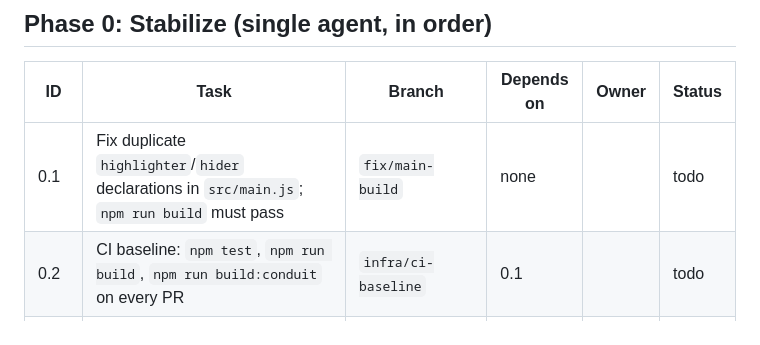
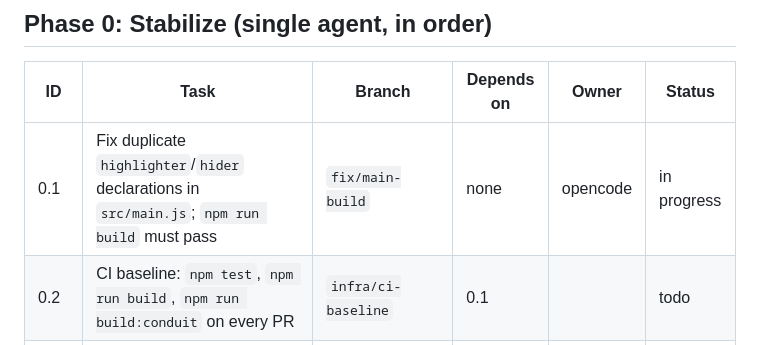
Before and after one commit to Ntifragility/Project_Bim-Tracker, a Markdown page: docs/TASKS.md, the part around the change. Rendered like a GitHub page.

Commit message:
chore: claim task 0.1 (fix/main-build)

```diff
--- a/docs/TASKS.md
+++ b/docs/TASKS.md
@@ -6,7 +6,7 @@ Phases and dependencies come from `ARCHITECTURE.md` section 7. Only one agent at
 ## Phase 0: Stabilize (single agent, in order)
 | ID | Task | Branch | Depends on | Owner | Status |
 |---|---|---|---|---|---|
-| 0.1 | Fix duplicate `highlighter`/`hider` declarations in `src/main.js`; `npm run build` must pass | `fix/main-build` | none | | todo |
+| 0.1 | Fix duplicate `highlighter`/`hider` declarations in `src/main.js`; `npm run build` must pass | `fix/main-build` | none | opencode | in progress |
 | 0.2 | CI baseline: `npm test`, `npm run build`, `npm run build:conduit` on every PR | `infra/ci-baseline` | 0.1 | | todo |
 | 0.3 | Merge `feature/revit-snap-engine` into `main` | `infra/merge-snap` | 0.2 | | todo |
 | 0.4 | Merge `feature/revit-fitting-solver` into `main` | `infra/merge-fitting` | 0.3 | | todo |
```
